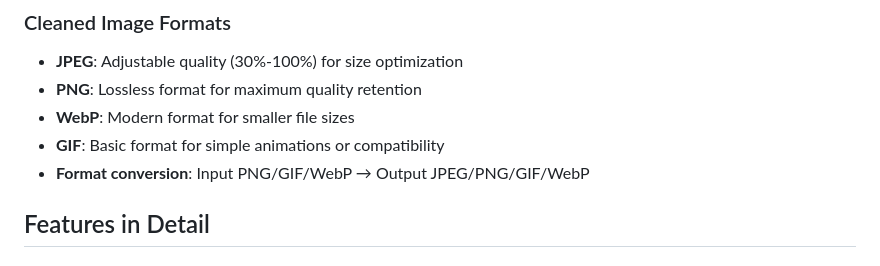
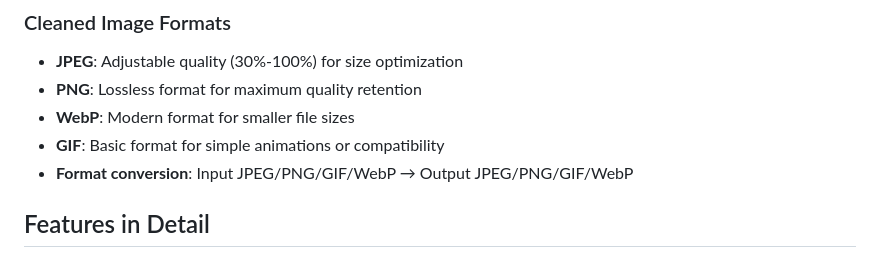
Before and after one commit to akofink/image-metadata-extractor, a Markdown page: README.md, the part around the change. GitHub-like rendering.

Commit message:
docs(readme): fix format conversion listing

```diff
--- a/README.md
+++ b/README.md
@@ -216,7 +216,7 @@ This automatically runs code checks, formatting, and linting on every commit, en
 - **PNG**: Lossless format for maximum quality retention
 - **WebP**: Modern format for smaller file sizes
 - **GIF**: Basic format for simple animations or compatibility
-- **Format conversion**: Input PNG/GIF/WebP → Output JPEG/PNG/GIF/WebP
+- **Format conversion**: Input JPEG/PNG/GIF/WebP → Output JPEG/PNG/GIF/WebP
 
 ## Features in Detail
 
```
